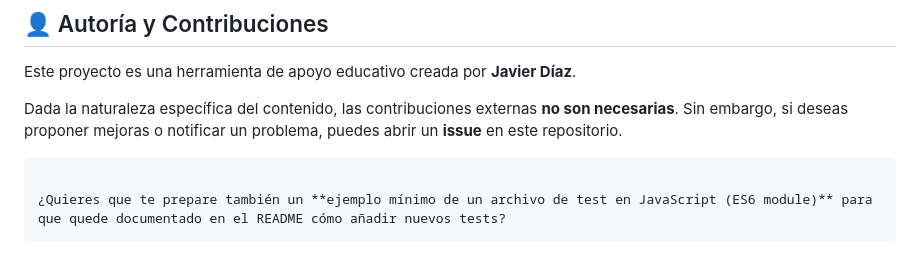
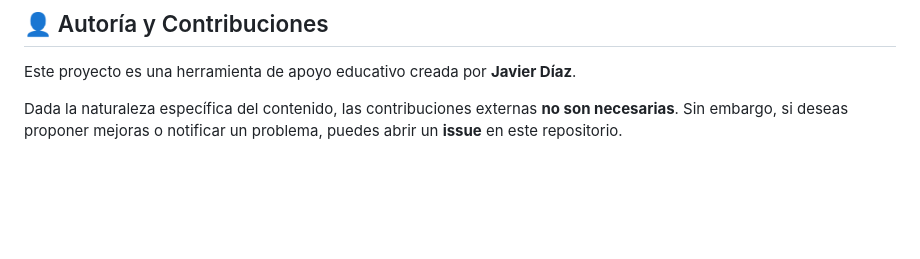
Before and after one commit to Heipry/Tests-autoevaluacion-MF1442-SSCE0110, a Markdown page: README.md, the part around the change. Drawn GitHub-style; blank space fills up the shorter version.

Commit message:
Clean up README by removing test example question
Removed unnecessary text

````diff
--- a/README.md
+++ b/README.md
@@ -94,8 +94,3 @@ Este proyecto es una herramienta de apoyo educativo creada por **Javier Díaz**.
 
 Dada la naturaleza específica del contenido, las contribuciones externas **no son necesarias**.
 Sin embargo, si deseas proponer mejoras o notificar un problema, puedes abrir un **issue** en este repositorio.
-
-```
-
-¿Quieres que te prepare también un **ejemplo mínimo de un archivo de test en JavaScript (ES6 module)** para que quede documentado en el README cómo añadir nuevos tests?
-```
````
